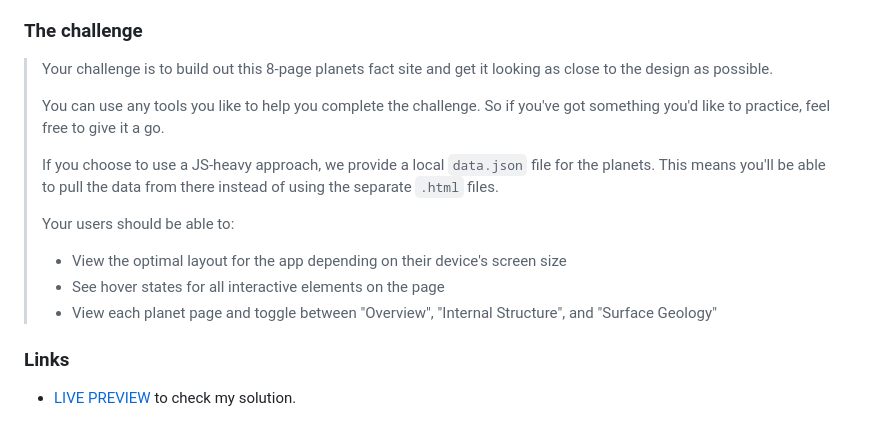
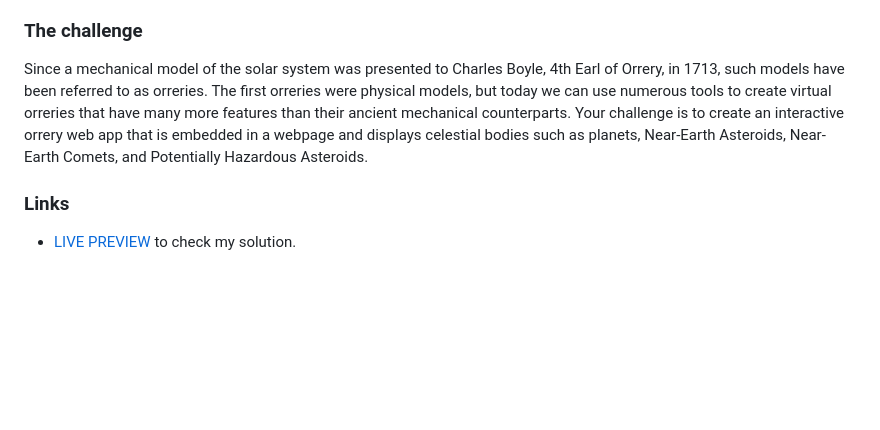
Before and after one commit to Foyezrabbi/NEO-Piece, a Markdown page: README.md, the part around the change. GitHub-like rendering; blank space fills up the shorter version.

```diff
--- a/README.md
+++ b/README.md
@@ -22,17 +22,7 @@ NEO-Piece is an interactive web app designed to bring the wonders of the cosmos
 
 ### The challenge
 
-> Your challenge is to build out this 8-page planets fact site and get it looking as close to the design as possible.
->
-> You can use any tools you like to help you complete the challenge. So if you've got something you'd like to practice, feel free to give it a go.
->
-> If you choose to use a JS-heavy approach, we provide a local `data.json` file for the planets. This means you'll be able to pull the data from there instead of using the separate `.html` files.
->
-> Your users should be able to:
->
-> -   View the optimal layout for the app depending on their device's screen size
-> -   See hover states for all interactive elements on the page
-> -   View each planet page and toggle between "Overview", "Internal Structure", and "Surface Geology"
+Since a mechanical model of the solar system was presented to Charles Boyle, 4th Earl of Orrery, in 1713, such models have been referred to as orreries. The first orreries were physical models, but today we can use numerous tools to create virtual orreries that have many more features than their ancient mechanical counterparts. Your challenge is to create an interactive orrery web app that is embedded in a webpage and displays celestial bodies such as planets, Near-Earth Asteroids, Near-Earth Comets, and Potentially Hazardous Asteroids.
 
 ### Links
 
```
